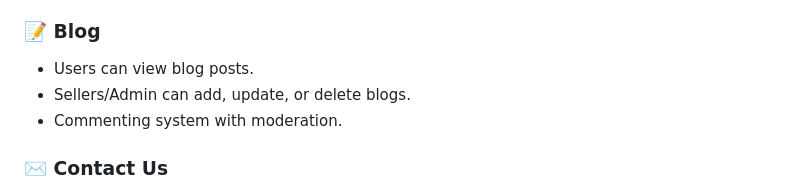
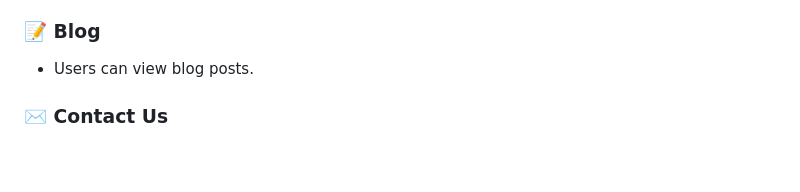
Before and after one commit to ahmedrooshdii/CST-Project, a Markdown page: README.md, the part around the change. Drawn GitHub-style; blank space fills up the shorter version.

```diff
--- a/README.md
+++ b/README.md
@@ -77,8 +77,6 @@ The system is designed to cover **all e-commerce lifecycle processes**:
 ### 📝 Blog
 
 - Users can view blog posts.
-- Sellers/Admin can add, update, or delete blogs.
-- Commenting system with moderation.
 
 ### ✉️ Contact Us
 
```
